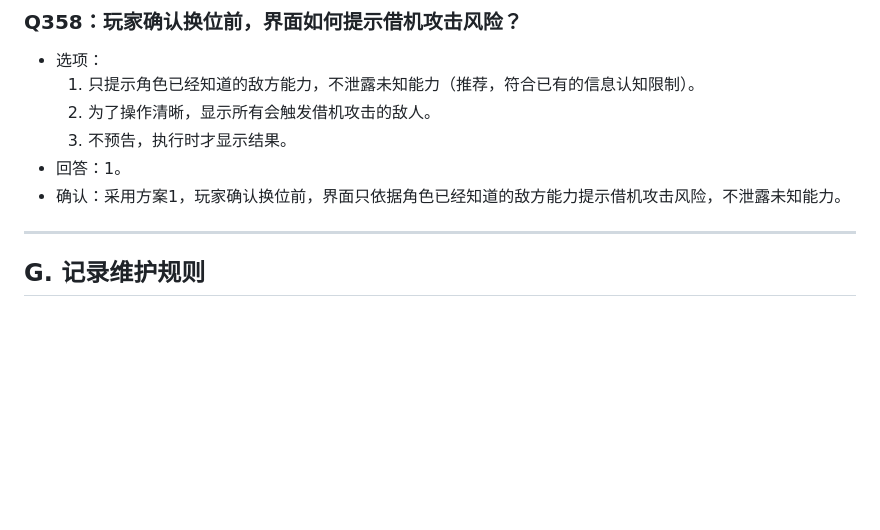
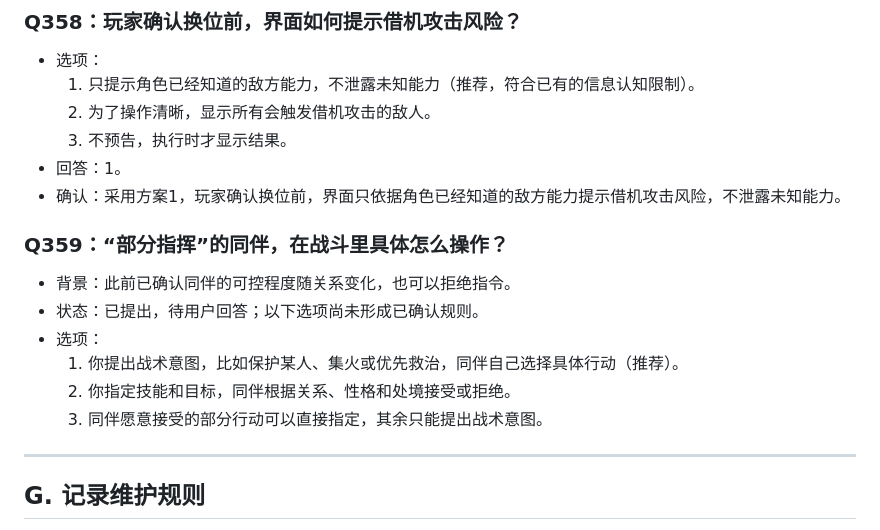
Before and after one commit to Kinkairy/blackstone-h5, a Markdown page: docs/design-interview.md, the part around the change. GitHub-like rendering; blank space fills up the shorter version.

Commit message:
docs: record pending Q359 partial companion control

```diff
--- a/docs/design-interview.md
+++ b/docs/design-interview.md
@@ -1561,6 +1561,15 @@
 - 回答：1。
 - 确认：采用方案1，玩家确认换位前，界面只依据角色已经知道的敌方能力提示借机攻击风险，不泄露未知能力。
 
+
+### Q359：“部分指挥”的同伴，在战斗里具体怎么操作？
+- 背景：此前已确认同伴的可控程度随关系变化，也可以拒绝指令。
+- 状态：已提出，待用户回答；以下选项尚未形成已确认规则。
+- 选项：
+  1. 你提出战术意图，比如保护某人、集火或优先救治，同伴自己选择具体行动（推荐）。
+  2. 你指定技能和目标，同伴根据关系、性格和处境接受或拒绝。
+  3. 同伴愿意接受的部分行动可以直接指定，其余只能提出战术意图。
+
 ---
 
 ## G. 记录维护规则
```
